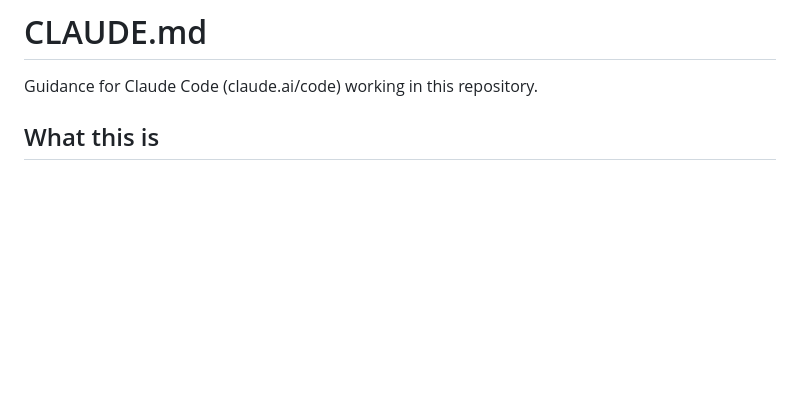
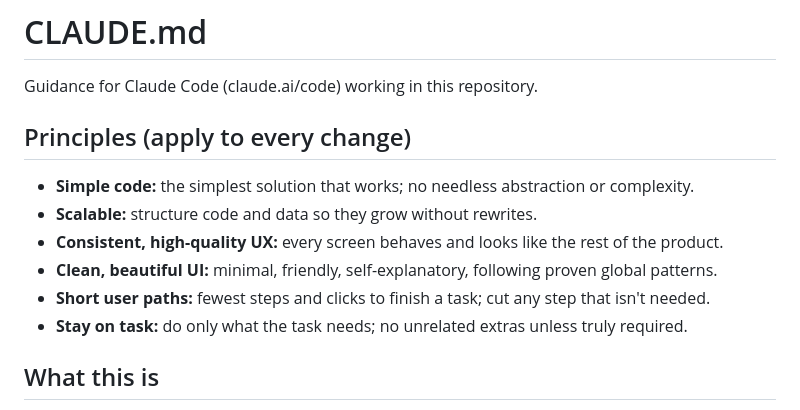
Before and after one commit to MehDiSDeveloper/hesam-ir, a Markdown page: CLAUDE.md, the part around the change. Rendered like a GitHub page; blank space fills up the shorter version.

Commit message:
docs: add project principles to CLAUDE.md
Co-Authored-By: Claude Opus 5.5 <noreply@anthropic.com>

```diff
--- a/CLAUDE.md
+++ b/CLAUDE.md
@@ -1,6 +1,15 @@
 # CLAUDE.md
 
 Guidance for Claude Code (claude.ai/code) working in this repository.
+
+## Principles (apply to every change)
+
+- **Simple code:** the simplest solution that works; no needless abstraction or complexity.
+- **Scalable:** structure code and data so they grow without rewrites.
+- **Consistent, high-quality UX:** every screen behaves and looks like the rest of the product.
+- **Clean, beautiful UI:** minimal, friendly, self-explanatory, following proven global patterns.
+- **Short user paths:** fewest steps and clicks to finish a task; cut any step that isn't needed.
+- **Stay on task:** do only what the task needs; no unrelated extras unless truly required.
 
 ## What this is
 
```
